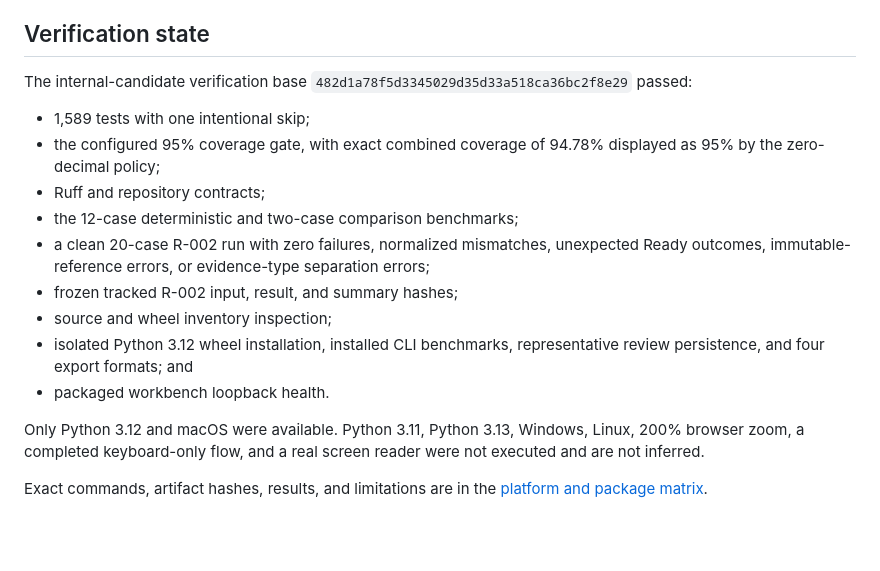
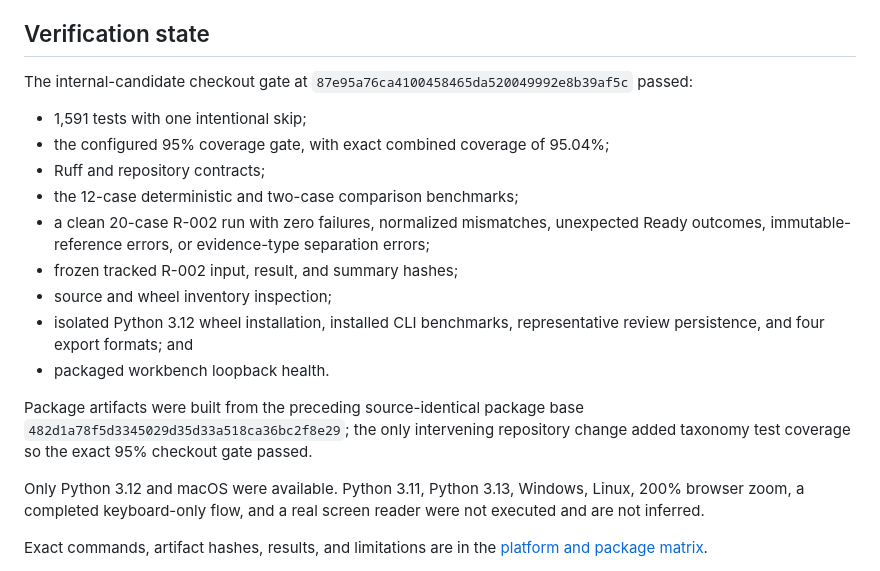
Before and after one commit to YuzeJ21/Scope-Proof, a Markdown page: docs/releases/v0.2.3-internal-candidate.md, the part around the change. Rendered like a GitHub page; blank space fills up the shorter version.

Commit message:
docs: finalize v0.2.3 verification record

```diff
--- a/docs/releases/v0.2.3-internal-candidate.md
+++ b/docs/releases/v0.2.3-internal-candidate.md
@@ -44,12 +44,11 @@ conformance, or product validation, and it does not advance Stage 1.
 
 ## Verification state
 
-The internal-candidate verification base
-`482d1a78f5d3345029d35d33a518ca36bc2f8e29` passed:
+The internal-candidate checkout gate at
+`87e95a76ca4100458465da520049992e8b39af5c` passed:
 
-- 1,589 tests with one intentional skip;
-- the configured 95% coverage gate, with exact combined coverage of 94.78%
-  displayed as 95% by the zero-decimal policy;
+- 1,591 tests with one intentional skip;
+- the configured 95% coverage gate, with exact combined coverage of 95.04%;
 - Ruff and repository contracts;
 - the 12-case deterministic and two-case comparison benchmarks;
 - a clean 20-case R-002 run with zero failures, normalized mismatches,
@@ -60,6 +59,10 @@ The internal-candidate verification base
 - isolated Python 3.12 wheel installation, installed CLI benchmarks,
   representative review persistence, and four export formats; and
 - packaged workbench loopback health.
+
+Package artifacts were built from the preceding source-identical package base
+`482d1a78f5d3345029d35d33a518ca36bc2f8e29`; the only intervening repository
+change added taxonomy test coverage so the exact 95% checkout gate passed.
 
 Only Python 3.12 and macOS were available. Python 3.11, Python 3.13, Windows,
 Linux, 200% browser zoom, a completed keyboard-only flow, and a real screen
```
Also changed, not shown: docs/releases/v0.2.3-platform-package-matrix.md (+8 -6 lines).
